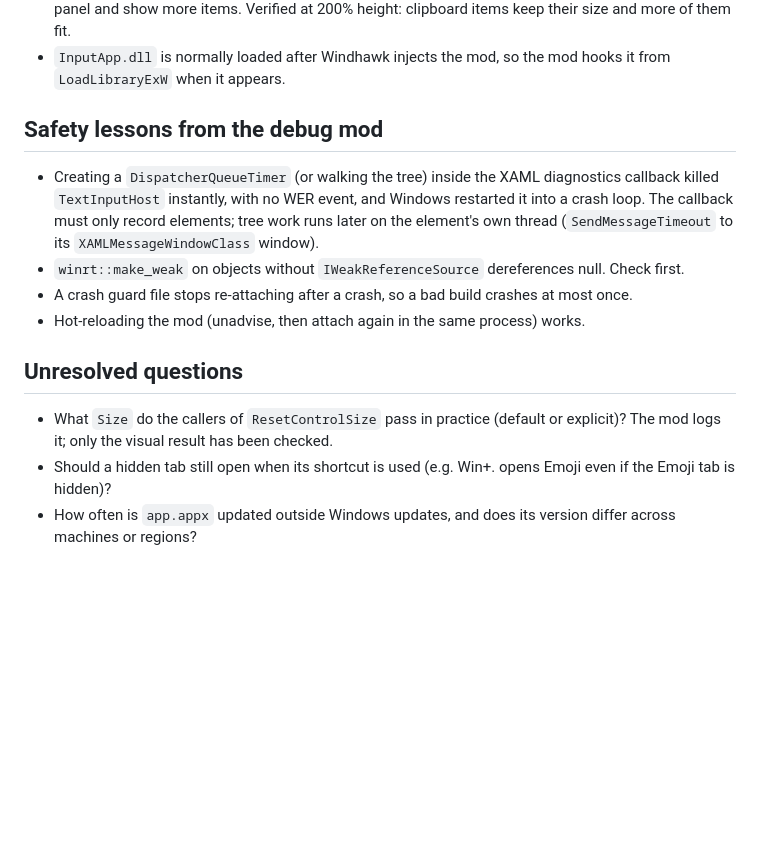
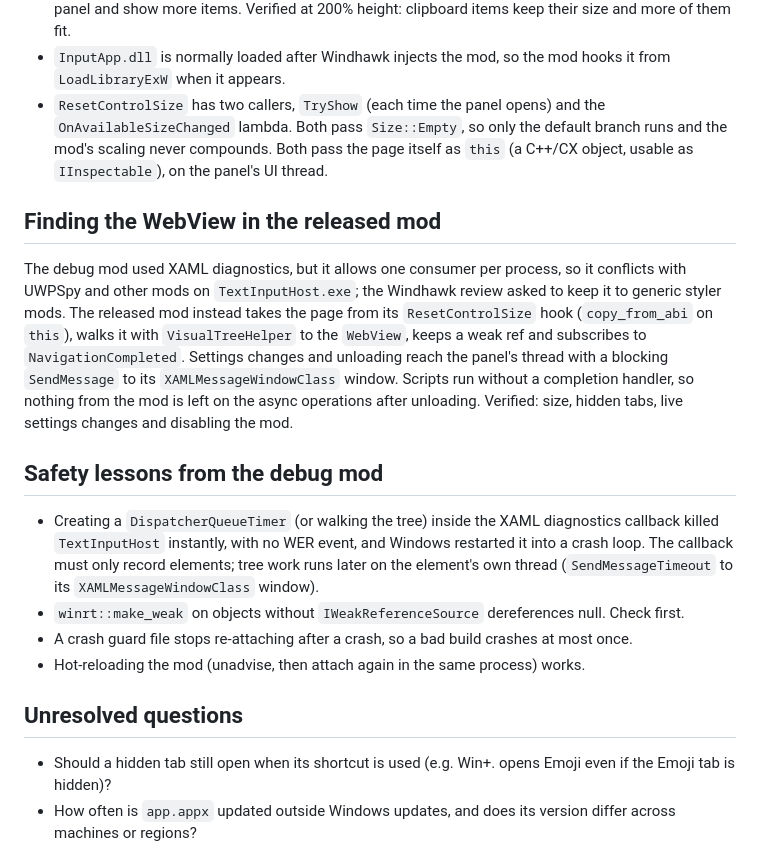
Before and after one commit to jayll1303/WindowsClipboardMods, a Markdown page: plans/reports/research-261015-1454-winv-panel-internals.md, the part around the change. GitHub-like rendering; blank space fills up the shorter version.

Commit message:
docs: record how the released mod finds the Win+V panel's WebView

```diff
--- a/plans/reports/research-261015-1454-winv-panel-internals.md
+++ b/plans/reports/research-261015-1454-winv-panel-internals.md
@@ -133,6 +133,24 @@ the tabs stay hidden after closing and reopening the panel.
   clipboard items keep their size and more of them fit.
 - `InputApp.dll` is normally loaded after Windhawk injects the mod, so the
   mod hooks it from `LoadLibraryExW` when it appears.
+- `ResetControlSize` has two callers, `TryShow` (each time the panel opens)
+  and the `OnAvailableSizeChanged` lambda. Both pass `Size::Empty`, so only
+  the default branch runs and the mod's scaling never compounds. Both pass the
+  page itself as `this` (a C++/CX object, usable as `IInspectable`), on the
+  panel's UI thread.
+
+## Finding the WebView in the released mod
+
+The debug mod used XAML diagnostics, but it allows one consumer per process,
+so it conflicts with UWPSpy and other mods on `TextInputHost.exe`; the
+Windhawk review asked to keep it to generic styler mods. The released mod
+instead takes the page from its `ResetControlSize` hook (`copy_from_abi` on
+`this`), walks it with `VisualTreeHelper` to the `WebView`, keeps a weak ref
+and subscribes to `NavigationCompleted`. Settings changes and unloading reach
+the panel's thread with a blocking `SendMessage` to its
+`XAMLMessageWindowClass` window. Scripts run without a completion handler, so
+nothing from the mod is left on the async operations after unloading.
+Verified: size, hidden tabs, live settings changes and disabling the mod.
 
 ## Safety lessons from the debug mod
 
@@ -150,8 +168,6 @@ the tabs stay hidden after closing and reopening the panel.
 
 ## Unresolved questions
 
-- What `Size` do the callers of `ResetControlSize` pass in practice (default
-  or explicit)? The mod logs it; only the visual result has been checked.
 - Should a hidden tab still open when its shortcut is used (e.g. Win+. opens
   Emoji even if the Emoji tab is hidden)?
 - How often is `app.appx` updated outside Windows updates, and does its
```
